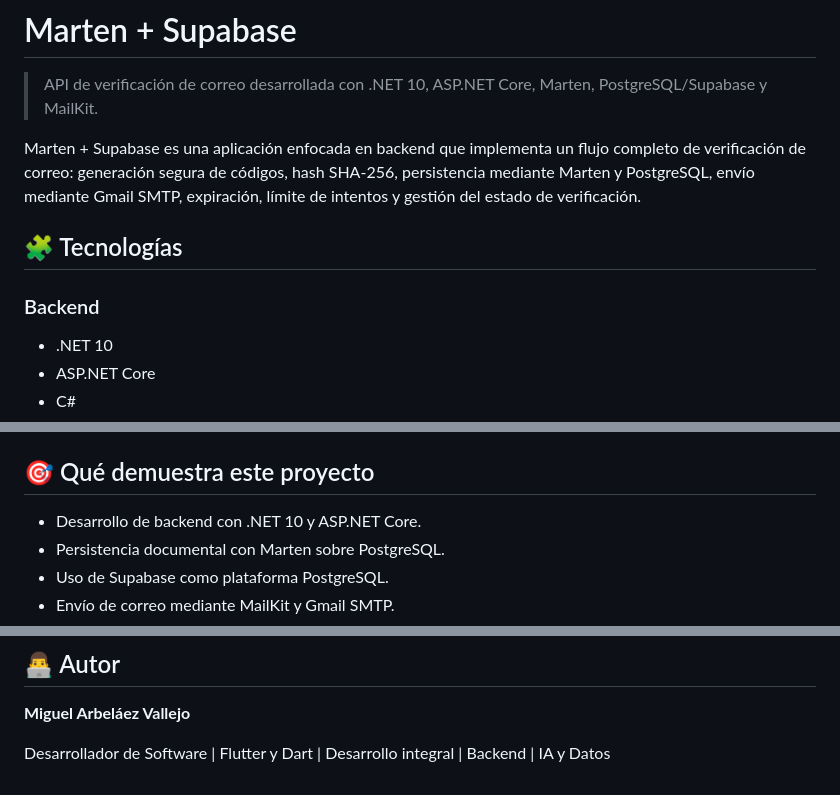
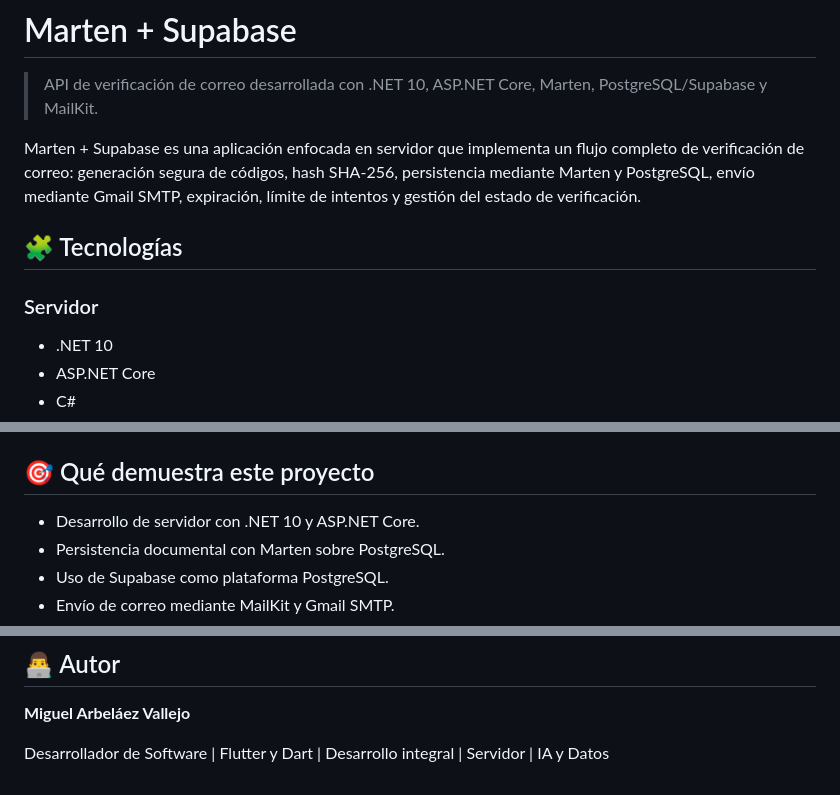
Before and after one commit to MiguelArbelaez0/MARTEN_SUPABASE, a Markdown page: README.md, 3 parts joined by grey strips. Drawn GitHub-style.

Commit message:
docs: ajustar terminología al español

```diff
--- a/README.md
+++ b/README.md
@@ -2,11 +2,11 @@
 
 > API de verificación de correo desarrollada con .NET 10, ASP.NET Core, Marten, PostgreSQL/Supabase y MailKit.
 
-Marten + Supabase es una aplicación enfocada en backend que implementa un flujo completo de verificación de correo: generación segura de códigos, hash SHA-256, persistencia mediante Marten y PostgreSQL, envío mediante Gmail SMTP, expiración, límite de intentos y gestión del estado de verificación.
+Marten + Supabase es una aplicación enfocada en servidor que implementa un flujo completo de verificación de correo: generación segura de códigos, hash SHA-256, persistencia mediante Marten y PostgreSQL, envío mediante Gmail SMTP, expiración, límite de intentos y gestión del estado de verificación.
 
 ## 🧩 Tecnologías
 
-### Backend
+### Servidor
 - .NET 10
 - ASP.NET Core
 - C#
@@ -296,7 +296,7 @@ El proyecto incorpora:
 
 ## 🎯 Qué demuestra este proyecto
 
-- Desarrollo de backend con .NET 10 y ASP.NET Core.
+- Desarrollo de servidor con .NET 10 y ASP.NET Core.
 - Persistencia documental con Marten sobre PostgreSQL.
 - Uso de Supabase como plataforma PostgreSQL.
 - Envío de correo mediante MailKit y Gmail SMTP.
@@ -330,4 +330,4 @@ HTML / CSS / JavaScript
 
 **Miguel Arbeláez Vallejo**
 
-Desarrollador de Software | Flutter y Dart | Desarrollo integral | Backend | IA y Datos
+Desarrollador de Software | Flutter y Dart | Desarrollo integral | Servidor | IA y Datos
```
